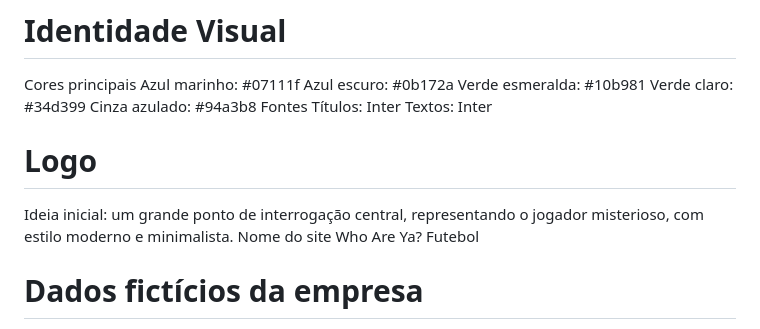
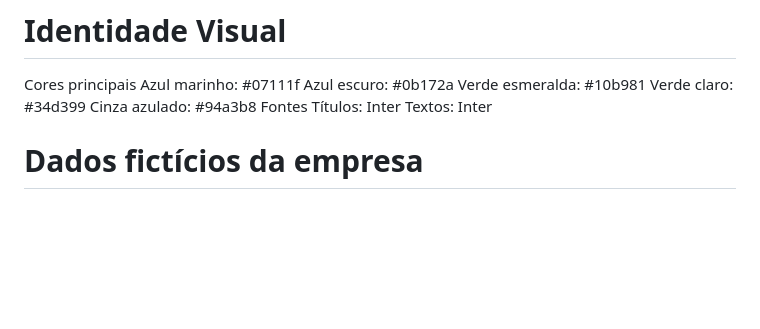
Before and after one commit to Peixao2005/who-are-ya-futebol, a Markdown page: README.md, the part around the change. GitHub-like rendering; blank space fills up the shorter version.

Commit message:
Remove logo and site name sections from README
Removed logo design idea and site name from README.

```diff
--- a/README.md
+++ b/README.md
@@ -65,10 +65,7 @@ Cinza azulado: #94a3b8
 Fontes
 Títulos: Inter
 Textos: Inter
-# Logo
-Ideia inicial: um grande ponto de interrogação central, representando o jogador misterioso, com estilo moderno e minimalista.
-Nome do site
-Who Are Ya? Futebol
+
 # Dados fictícios da empresa
 Nome: Who Are Ya? Futebol
 Telefone: (11) 97777-2222
```
